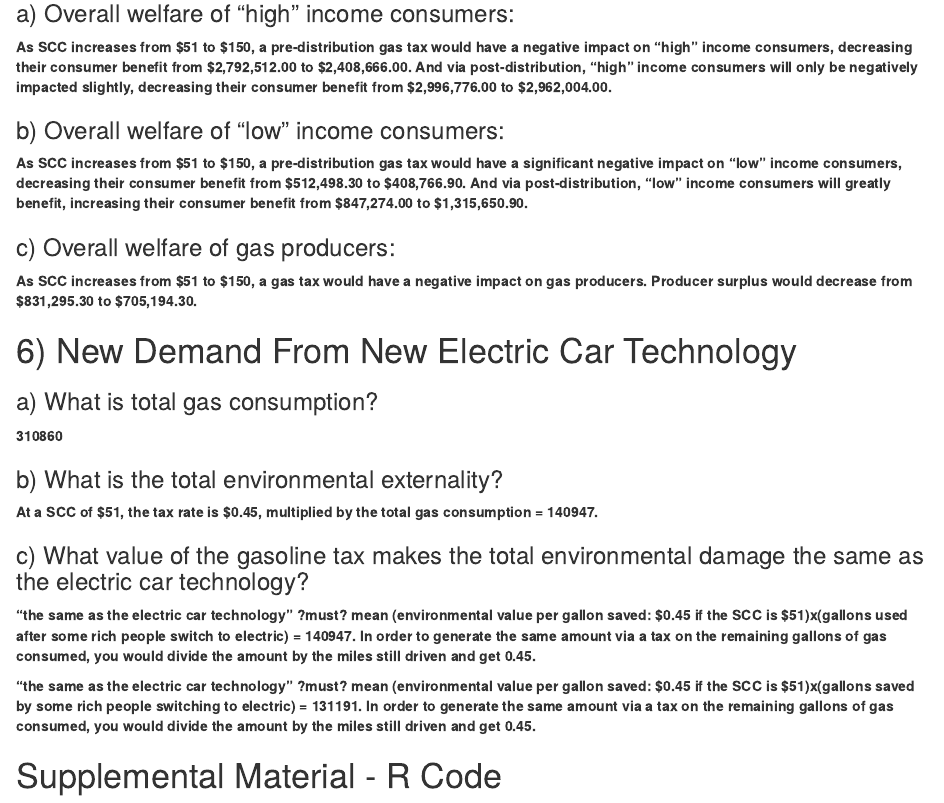
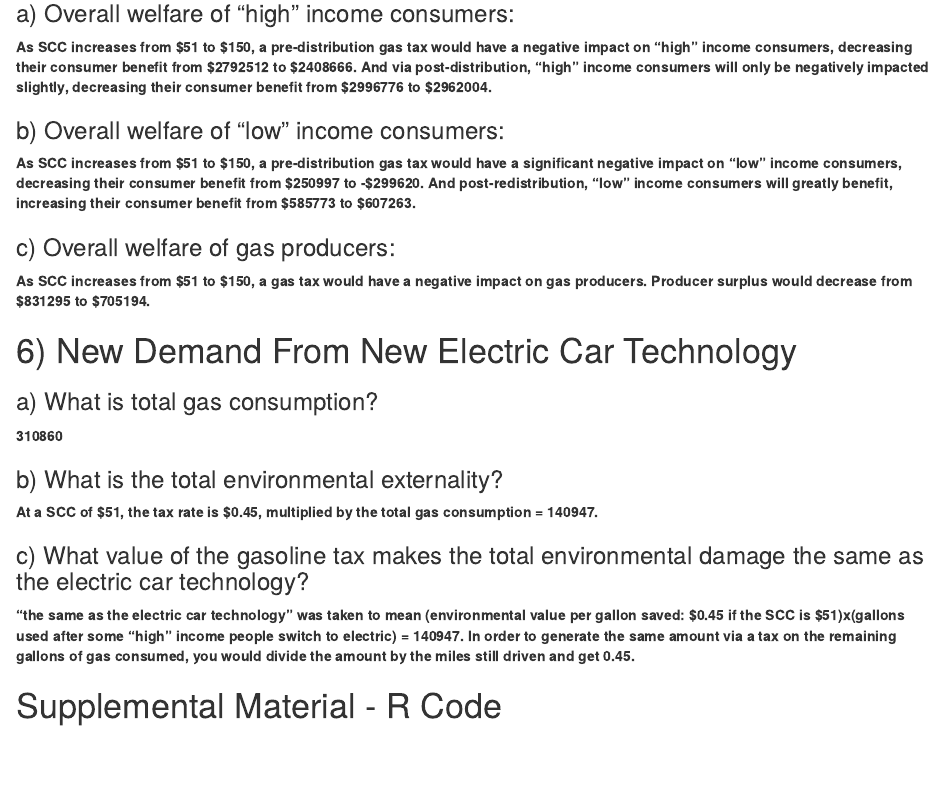
Before and after one commit to alxxgaynor/204-hw3, an R Markdown document (HW3.Rmd): the page in a window 1100 px wide, from 2370 px down. The pictures show the output file HW3.html that the author committed with the source, opened offline.

Commit message:
Calculations done

````diff
--- a/HW3.Rmd
+++ b/HW3.Rmd
@@ -2,9 +2,7 @@
 title: "Distributional Consequences of Climate Policy"
 subtitle: "ESM 204 - Assignment 3"
 author: "Alex Gaynor & Carlos Simms"
-output:
-  # pdf_document:
-   # theme: journal
+output: html_document
 ---
 
 ```{r setup, include=FALSE}
@@ -449,13 +447,13 @@ table_scc
 ```
 
 ### a) Overall welfare of “high” income consumers:
-**As SCC increases from $51 to $150, a pre-distribution gas tax would have a negative impact on "high" income consumers, decreasing their consumer benefit from $2,792,512.00 to $2,408,666.00. And via post-distribution, "high" income consumers will only be negatively impacted slightly, decreasing their consumer benefit from $2,996,776.00 to $2,962,004.00.**
+**As SCC increases from $51 to $150, a pre-distribution gas tax would have a negative impact on "high" income consumers, decreasing their consumer benefit from $2792512 to $2408666. And via post-distribution, "high" income consumers will only be negatively impacted slightly, decreasing their consumer benefit from $2996776 to $2962004.**
 
 ### b) Overall welfare of “low” income consumers:
-**As SCC increases from $51 to $150, a pre-distribution gas tax would have a significant negative impact on "low" income consumers, decreasing their consumer benefit from $512,498.30 to $408,766.90. And via post-distribution, "low" income consumers will greatly benefit, increasing their consumer benefit from $847,274.00 to $1,315,650.90.**
+**As SCC increases from $51 to $150, a pre-distribution gas tax would have a significant negative impact on "low" income consumers, decreasing their consumer benefit from $250997 to -$299620. And post-redistribution, "low" income consumers will greatly benefit, increasing their consumer benefit from $585773 to $607263.**
 
 ### c) Overall welfare of gas producers:
-**As SCC increases from $51 to $150, a gas tax would have a negative impact on gas producers. Producer surplus would decrease from $831,295.30 to $705,194.30.**
+**As SCC increases from $51 to $150, a gas tax would have a negative impact on gas producers. Producer surplus would decrease from $831295 to $705194.**
 
 # 6) New Demand From New Electric Car Technology
 
@@ -466,9 +464,8 @@ table_scc
 **At a SCC of $51, the tax rate is $0.45, multiplied by the total gas consumption = `r round(e_tax_revenue,0)`.**
 
 ### c) What value of the gasoline tax makes the total environmental damage the same as the electric car technology?
-**"the same as the electric car technology" ?must? mean (environmental value per gallon saved: $0.45 if the SCC is $51)x(gallons used after some rich people switch to electric) = `r round(e_tax_revenue,0)`. In order to generate the same amount via a tax on the remaining gallons of gas consumed, you would divide the amount by the miles still driven and get `r round(equal_gas_tax,2)`.**
+**"the same as the electric car technology" was taken to mean (environmental value per gallon saved: $0.45 if the SCC is $51)x(gallons used after some "high" income people switch to electric) = `r round(e_tax_revenue,0)`. In order to generate the same amount via a tax on the remaining gallons of gas consumed, you would divide the amount by the miles still driven and get `r round(equal_gas_tax,2)`.**
 
-**"the same as the electric car technology" ?must? mean (environmental value per gallon saved: $0.45 if the SCC is $51)x(gallons saved by some rich people switching to electric) = `r round(e_car_env_value,0)`. In order to generate the same amount via a tax on the remaining gallons of gas consumed, you would divide the amount by the miles still driven and get `r round(equal_gas_tax,2)`.**
 
 # Supplemental Material - R Code
 
````
Also changed, not shown: HW3.html.
